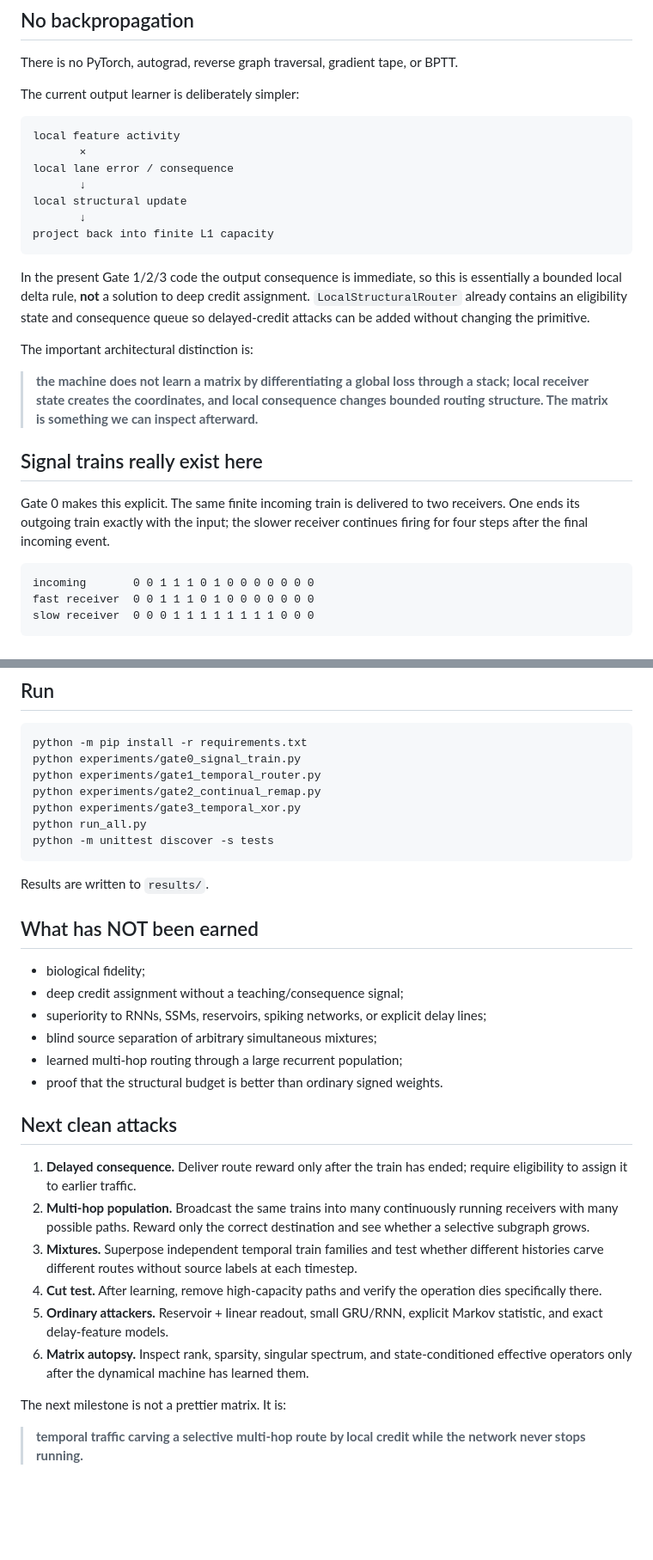
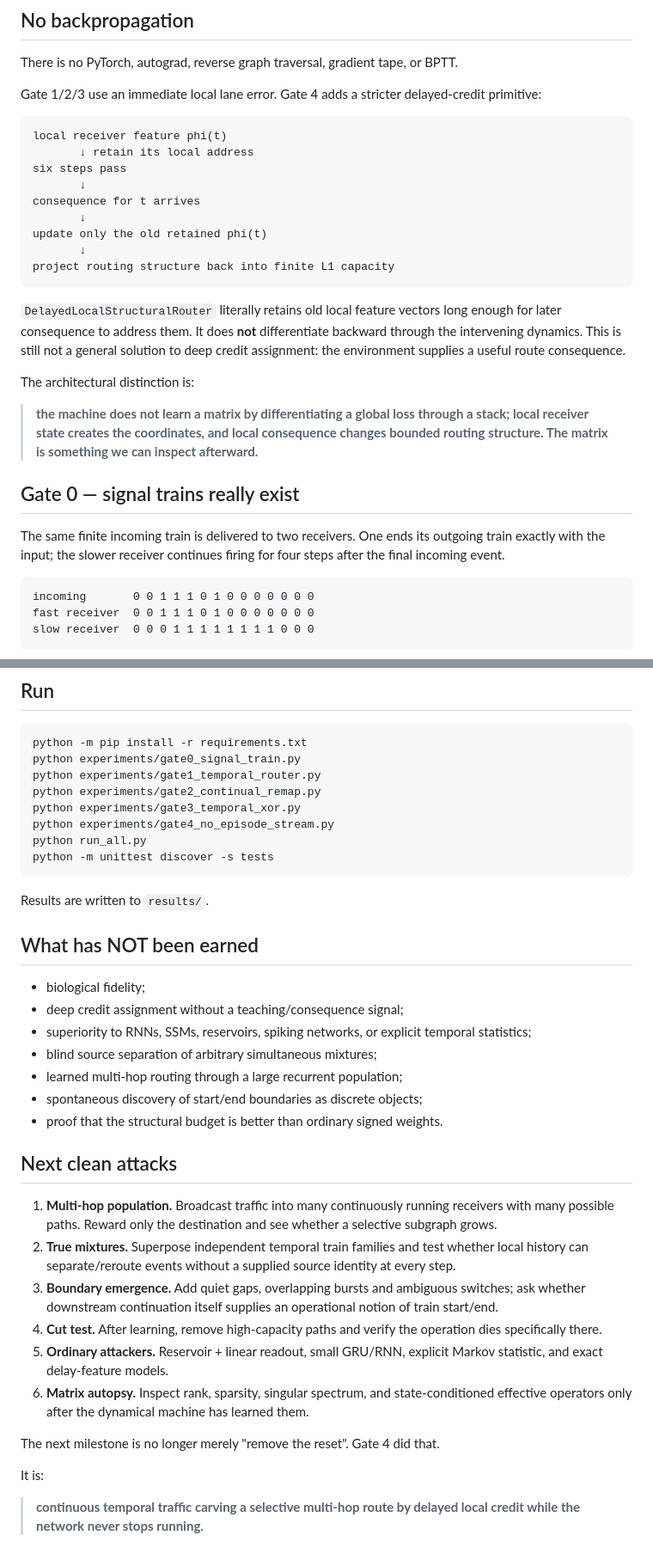
Before and after one commit to anttiluode/T-800NNP, a Markdown page: README.md, 2 parts joined by grey strips. Shown at 86% size. Rendered like a GitHub page; blank space fills up the shorter version.

````diff
--- a/README.md
+++ b/README.md
@@ -49,27 +49,29 @@ so a lane cannot acquire unlimited structural strength.
 
 There is no PyTorch, autograd, reverse graph traversal, gradient tape, or BPTT.
 
-The current output learner is deliberately simpler:
+Gate 1/2/3 use an immediate local lane error. Gate 4 adds a stricter delayed-credit primitive:
 
 ```text
-local feature activity
-       ×
-local lane error / consequence
+local receiver feature phi(t)
+       ↓ retain its local address
+six steps pass
        ↓
-local structural update
+consequence for t arrives
        ↓
-project back into finite L1 capacity
+update only the old retained phi(t)
+       ↓
+project routing structure back into finite L1 capacity
 ```
 
-In the present Gate 1/2/3 code the output consequence is immediate, so this is essentially a bounded local delta rule, **not** a solution to deep credit assignment. `LocalStructuralRouter` already contains an eligibility state and consequence queue so delayed-credit attacks can be added without changing the primitive.
+`DelayedLocalStructuralRouter` literally retains old local feature vectors long enough for later consequence to address them. It does **not** differentiate backward through the intervening dynamics. This is still not a general solution to deep credit assignment: the environment supplies a useful route consequence.
 
-The important architectural distinction is:
+The architectural distinction is:
 
 > **the machine does not learn a matrix by differentiating a global loss through a stack; local receiver state creates the coordinates, and local consequence changes bounded routing structure. The matrix is something we can inspect afterward.**
 
-## Signal trains really exist here
+## Gate 0 — signal trains really exist
 
-Gate 0 makes this explicit. The same finite incoming train is delivered to two receivers. One ends its outgoing train exactly with the input; the slower receiver continues firing for four steps after the final incoming event.
+The same finite incoming train is delivered to two receivers. One ends its outgoing train exactly with the input; the slower receiver continues firing for four steps after the final incoming event.
 
 ```text
 incoming       0 0 1 1 1 0 1 0 0 0 0 0 0 0
@@ -152,6 +204,7 @@ python experiments/gate0_signal_train.py
 python experiments/gate1_temporal_router.py
 python experiments/gate2_continual_remap.py
 python experiments/gate3_temporal_xor.py
+python experiments/gate4_no_episode_stream.py
 python run_all.py
 python -m unittest discover -s tests
 ```
@@ -162,20 +215,23 @@ Results are written to `results/`.
 
 - biological fidelity;
 - deep credit assignment without a teaching/consequence signal;
-- superiority to RNNs, SSMs, reservoirs, spiking networks, or explicit delay lines;
+- superiority to RNNs, SSMs, reservoirs, spiking networks, or explicit temporal statistics;
 - blind source separation of arbitrary simultaneous mixtures;
 - learned multi-hop routing through a large recurrent population;
+- spontaneous discovery of start/end boundaries as discrete objects;
 - proof that the structural budget is better than ordinary signed weights.
 
 ## Next clean attacks
 
-1. **Delayed consequence.** Deliver route reward only after the train has ended; require eligibility to assign it to earlier traffic.
-2. **Multi-hop population.** Broadcast the same trains into many continuously running receivers with many possible paths. Reward only the correct destination and see whether a selective subgraph grows.
-3. **Mixtures.** Superpose independent temporal train families and test whether different histories carve different routes without source labels at each timestep.
+1. **Multi-hop population.** Broadcast traffic into many continuously running receivers with many possible paths. Reward only the destination and see whether a selective subgraph grows.
+2. **True mixtures.** Superpose independent temporal train families and test whether local history can separate/reroute events without a supplied source identity at every step.
+3. **Boundary emergence.** Add quiet gaps, overlapping bursts and ambiguous switches; ask whether downstream continuation itself supplies an operational notion of train start/end.
 4. **Cut test.** After learning, remove high-capacity paths and verify the operation dies specifically there.
 5. **Ordinary attackers.** Reservoir + linear readout, small GRU/RNN, explicit Markov statistic, and exact delay-feature models.
 6. **Matrix autopsy.** Inspect rank, sparsity, singular spectrum, and state-conditioned effective operators only after the dynamical machine has learned them.
 
-The next milestone is not a prettier matrix. It is:
+The next milestone is no longer merely "remove the reset". Gate 4 did that.
 
-> **temporal traffic carving a selective multi-hop route by local credit while the network never stops running.**
+It is:
+
+> **continuous temporal traffic carving a selective multi-hop route by delayed local credit while the network never stops running.**
````
Also changed, not shown: other parts of README.md (+58 -8 lines).
